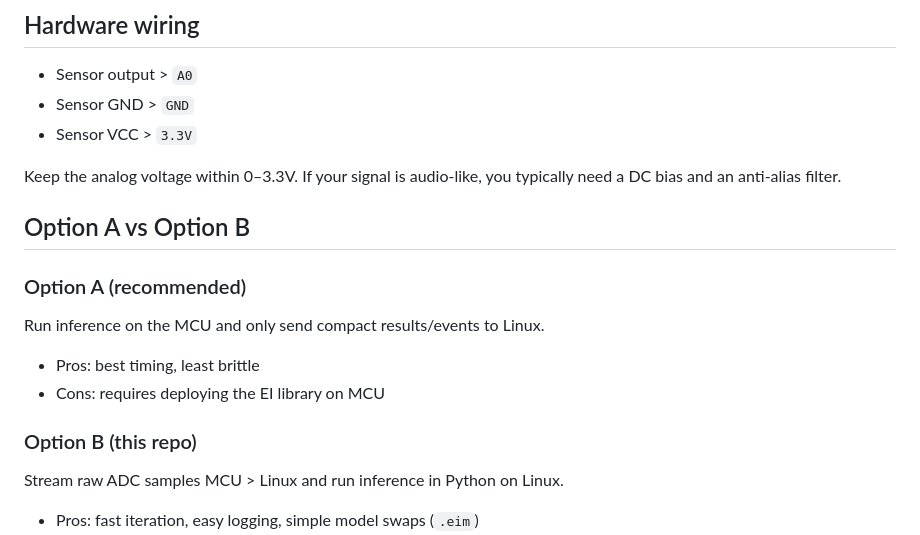
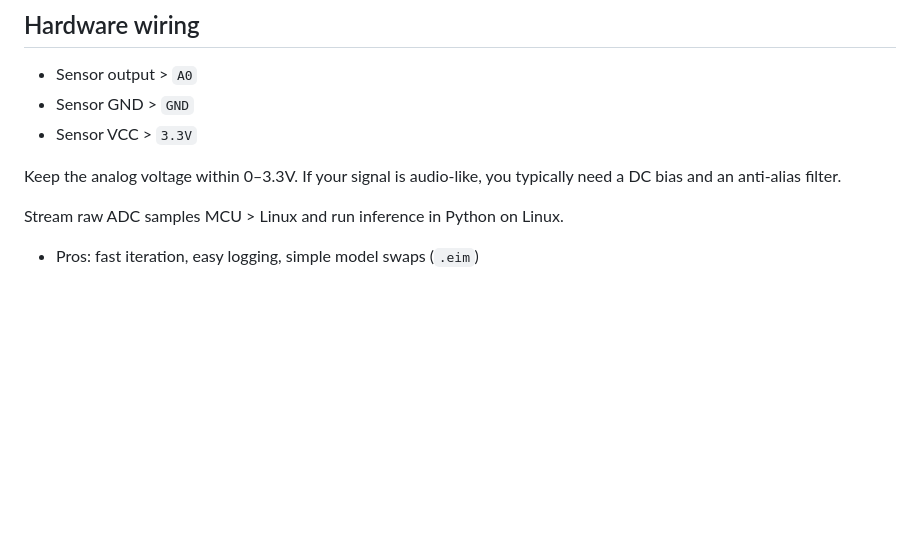
Before and after one commit to edgeimpulse/ei-unoq-custom-sensor, a Markdown page: README.md, the part around the change. Drawn GitHub-style; blank space fills up the shorter version.

Commit message:
Remove Option A vs Option B section from README
Removed comparison section between Option A and Option B from README.

```diff
--- a/README.md
+++ b/README.md
@@ -33,16 +33,6 @@ This repo captures analog samples on the Arduino UNO Q MCU (STM32U585) and strea
 
 Keep the analog voltage within 0–3.3V. If your signal is audio-like, you typically need a DC bias and an anti-alias filter.
 
-
-## Option A vs Option B
-
-### Option A (recommended)
-Run inference on the MCU and only send compact results/events to Linux.
-
-- Pros: best timing, least brittle
-- Cons: requires deploying the EI library on MCU
-
-### Option B (this repo)
 Stream raw ADC samples MCU > Linux and run inference in Python on Linux.
 
 - Pros: fast iteration, easy logging, simple model swaps (`.eim`)
```
